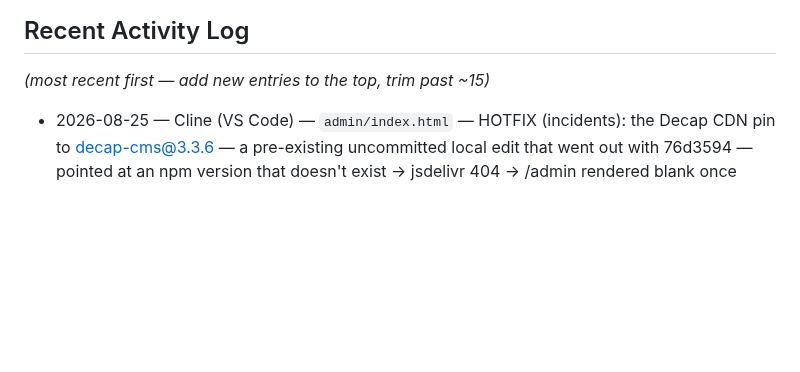
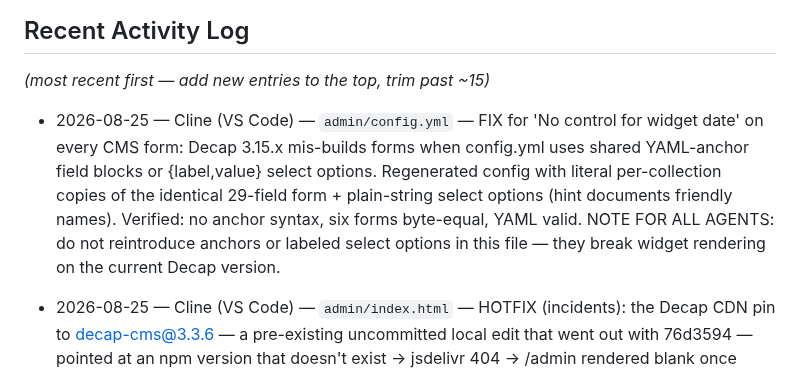
Before and after one commit to lugine/4dasistas, a Markdown page: AGENT-COORDINATION.md, the part around the change. GitHub-like rendering; blank space fills up the shorter version.

Commit message:
Log widget-error fix + anchor warning in coordination doc

```diff
--- a/AGENT-COORDINATION.md
+++ b/AGENT-COORDINATION.md
@@ -81,6 +81,8 @@ npx wrangler deploy
 
 _(most recent first — add new entries to the top, trim past ~15)_
 
+- 2026-08-25 — Cline (VS Code) — `admin/config.yml` — FIX for 'No control for widget date' on every CMS form: Decap 3.15.x mis-builds forms when config.yml uses shared YAML-anchor field blocks or {label,value} select options. Regenerated config with literal per-collection copies of the identical 29-field form + plain-string select options (hint documents friendly names). Verified: no anchor syntax, six forms byte-equal, YAML valid. NOTE FOR ALL AGENTS: do not reintroduce anchors or labeled select options in this file — they break widget rendering on the current Decap version.
+
 - 2026-08-25 — Cline (VS Code) — `admin/index.html` — HOTFIX (incidents): the Decap CDN pin to decap-cms@3.3.6 — a pre-existing uncommitted local edit that went out with 76d3594 — pointed at an npm version that doesn't exist → jsdelivr 404 → /admin rendered blank once Lujane deployed. Reverted to known-good unpkg ^3.0.0 (resolves to 3.15.1; verified HTTP 200 before pushing) in fb77649. Lesson recorded for all agents: never ship a changed CDN URL without curl -I'ing it first.
 
 - 2026-08-25 — Cline (VS Code) — `workers/src/worker.js`, `index.html`, `data/sitetext.json`, `data/trips.json`, `README.md` — Audit fixes round 2 (Lujane picked all-A options): admin login now FAILS CLOSED when ADMIN_PASSWORD secret is unset (removed change-me-in-production fallback, added ?error=2 misconfiguration message), added dismissible on-page warning banner when any data/*.json fails to load (was console-only), replaced live 'Sample trips' placeholder copy in both sitetext.json and index.html fallback, backfilled tripType on all 12 untagged trips (2 domestic / 12 international), documented Google Maps API-key referrer-restriction steps + secrets in README Security notes. Mosque programs: all 21 undated entries are literally 'Date TBD' — nothing parseable into weekdays, left untouched rather than fabricating dates. Worker syntax + inline JS validated with node --check.
```
